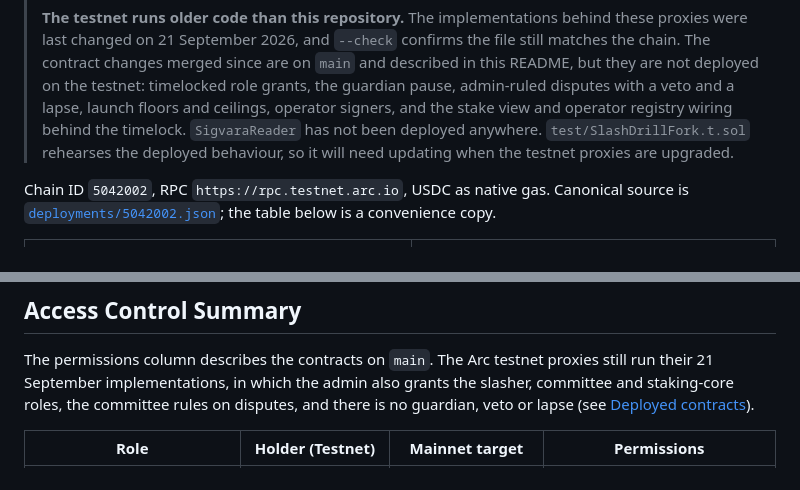
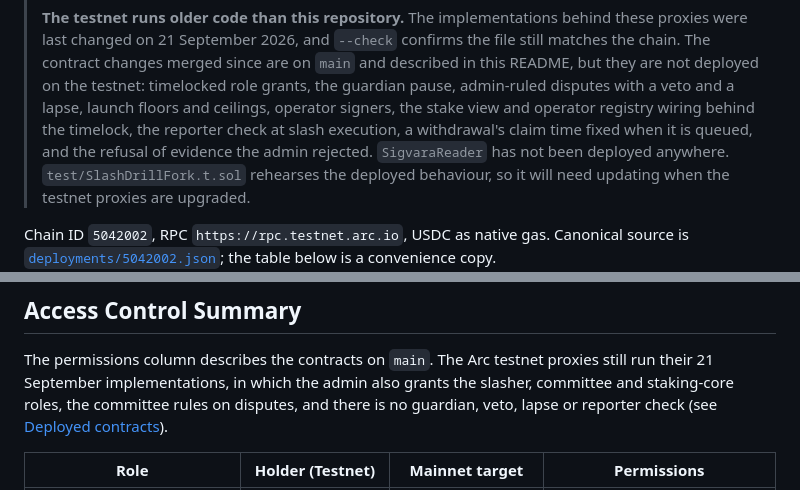
Before and after one commit to RunTimeAdmin/Sigvara, a Markdown page: README.md, 2 parts joined by grey strips. Drawn GitHub-style.

```diff
--- a/README.md
+++ b/README.md
@@ -79,7 +79,9 @@ what is not yet true.
 > matches the chain. The contract changes merged since are on `main` and described in this
 > README, but they are not deployed on the testnet: timelocked role grants, the guardian
 > pause, admin-ruled disputes with a veto and a lapse, launch floors and ceilings, operator
-> signers, and the stake view and operator registry wiring behind the timelock.
+> signers, the stake view and operator registry wiring behind the timelock, the reporter
+> check at slash execution, a withdrawal's claim time fixed when it is queued, and the
+> refusal of evidence the admin rejected.
 > `SigvaraReader` has not been deployed anywhere. `test/SlashDrillFork.t.sol` rehearses the
 > deployed behaviour, so it will need updating when the testnet proxies are upgraded.
 
@@ -668,7 +670,7 @@ CI ([`.github/workflows/ci.yml`](.github/workflows/ci.yml)) runs on every push t
 
 The permissions column describes the contracts on `main`. The Arc testnet proxies still run their
 21 September implementations, in which the admin also grants the slasher, committee and staking-core
-roles, the committee rules on disputes, and there is no guardian, veto or lapse (see
+roles, the committee rules on disputes, and there is no guardian, veto, lapse or reporter check (see
 [Deployed contracts](#deployed-contracts-arc-testnet)).
 
 | Role | Holder (Testnet) | Mainnet target | Permissions |
```
Also changed, not shown: docs/slash-drill.md (+3 -3 lines), docs/whitepaper.md (+5 -3 lines).
